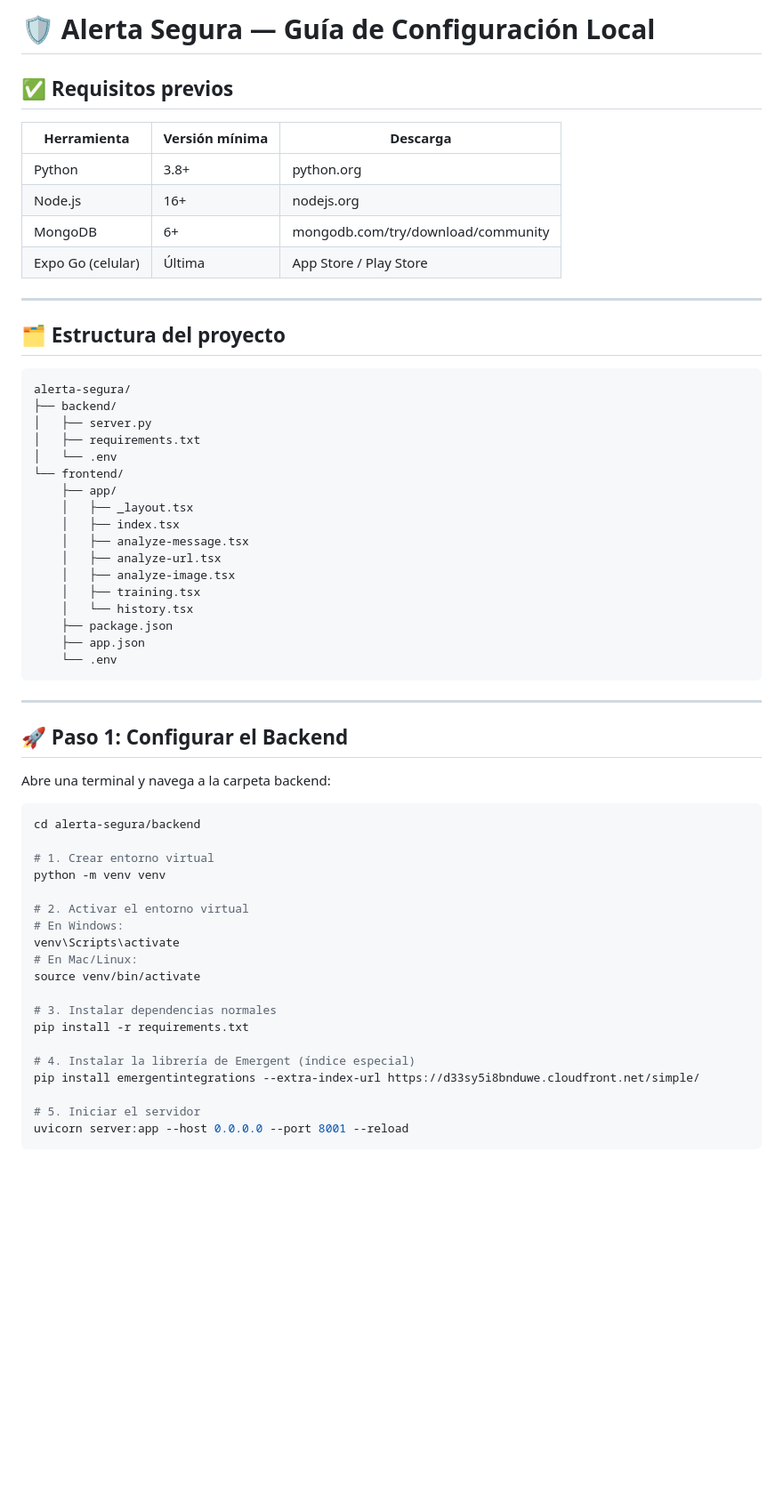
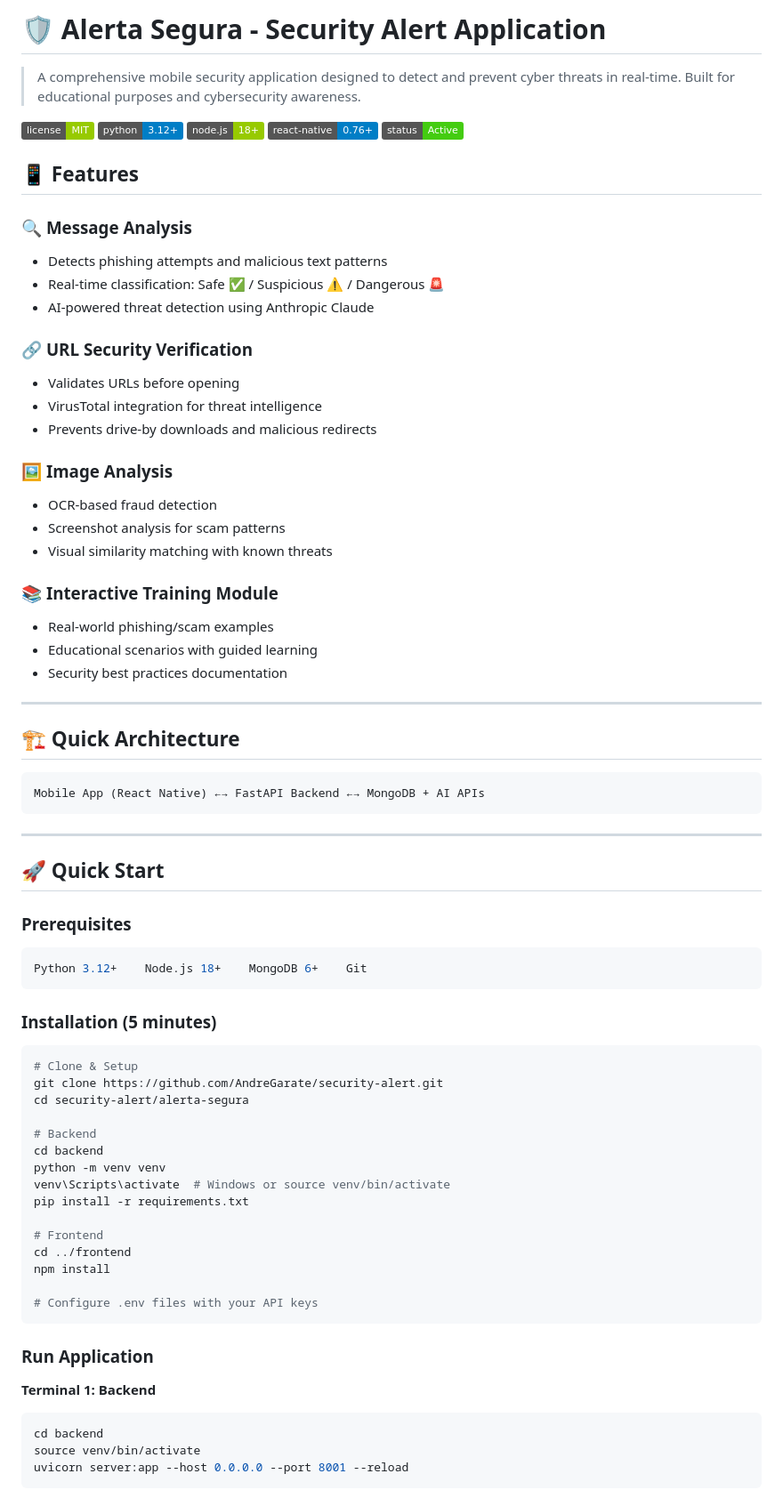
Before and after one commit to AndreGarate/security-alert, a Markdown page: README.md, the part around one of its changes. Shown at 89% size. GitHub-like rendering; badges without logos; blank space fills up the shorter version.

````diff
--- a/README.md
+++ b/README.md
@@ -1,63 +1,78 @@
-# 🛡️ Alerta Segura — Guía de Configuración Local
+# 🛡️ Alerta Segura - Security Alert Application
 
-## ✅ Requisitos previos
+> A comprehensive mobile security application designed to detect and prevent cyber threats in real-time. Built for educational purposes and cybersecurity awareness.
 
-| Herramienta | Versión mínima | Descarga |
-|---|---|---|
-| Python | 3.8+ | python.org |
-| Node.js | 16+ | nodejs.org |
-| MongoDB | 6+ | mongodb.com/try/download/community |
-| Expo Go (celular) | Última | App Store / Play Store |
+![License](https://img.shields.io/badge/license-MIT-green)
+![Python](https://img.shields.io/badge/python-3.12+-blue)
+![Node.js](https://img.shields.io/badge/node.js-18+-green)
+![React Native](https://img.shields.io/badge/react--native-0.76+-blue)
+![Status](https://img.shields.io/badge/status-Active-brightgreen)
+
+## 📱 Features
+
+### 🔍 **Message Analysis**
+- Detects phishing attempts and malicious text patterns
+- Real-time classification: Safe ✅ / Suspicious ⚠️ / Dangerous 🚨
+- AI-powered threat detection using Anthropic Claude
+
+### 🔗 **URL Security Verification**
+- Validates URLs before opening
+- VirusTotal integration for threat intelligence
+- Prevents drive-by downloads and malicious redirects
+
+### 🖼️ **Image Analysis**
+- OCR-based fraud detection
+- Screenshot analysis for scam patterns
+- Visual similarity matching with known threats
+
+### 📚 **Interactive Training Module**
+- Real-world phishing/scam examples
+- Educational scenarios with guided learning
+- Security best practices documentation
 
 ---
 
-## 🗂️ Estructura del proyecto
+## 🏗️ Quick Architecture
 
 ```
-alerta-segura/
-├── backend/
-│   ├── server.py
-│   ├── requirements.txt
-│   └── .env
-└── frontend/
-    ├── app/
-    │   ├── _layout.tsx
-    │   ├── index.tsx
-    │   ├── analyze-message.tsx
-    │   ├── analyze-url.tsx
-    │   ├── analyze-image.tsx
-    │   ├── training.tsx
-    │   └── history.tsx
-    ├── package.json
-    ├── app.json
-    └── .env
+Mobile App (React Native) ←→ FastAPI Backend ←→ MongoDB + AI APIs
 ```
 
 ---
 
-## 🚀 Paso 1: Configurar el Backend
+## 🚀 Quick Start
 
-Abre una terminal y navega a la carpeta backend:
+### Prerequisites
+```bash
+Python 3.12+    Node.js 18+    MongoDB 6+    Git
+```
+
+### Installation (5 minutes)
 
 ```bash
-cd alerta-segura/backend
+# Clone & Setup
+git clone https://github.com/AndreGarate/security-alert.git
+cd security-alert/alerta-segura
 
-# 1. Crear entorno virtual
+# Backend
+cd backend
 python -m venv venv
-
-# 2. Activar el entorno virtual
-# En Windows:
-venv\Scripts\activate
-# En Mac/Linux:
-source venv/bin/activate
-
-# 3. Instalar dependencias normales
+venv\Scripts\activate  # Windows or source venv/bin/activate
 pip install -r requirements.txt
 
-# 4. Instalar la librería de Emergent (índice especial)
-pip install emergentintegrations --extra-index-url https://d33sy5i8bnduwe.cloudfront.net/simple/
+# Frontend
+cd ../frontend
+npm install
 
-# 5. Iniciar el servidor
+# Configure .env files with your API keys
+```
+
+### Run Application
+
+**Terminal 1: Backend**
+```bash
+cd backend
+source venv/bin/activate
 uvicorn server:app --host 0.0.0.0 --port 8001 --reload
 ```
 
````
Also changed, not shown: other parts of README.md (+57 -21 lines), README-PORTFOLIO.md (added, +279 -0 lines).
